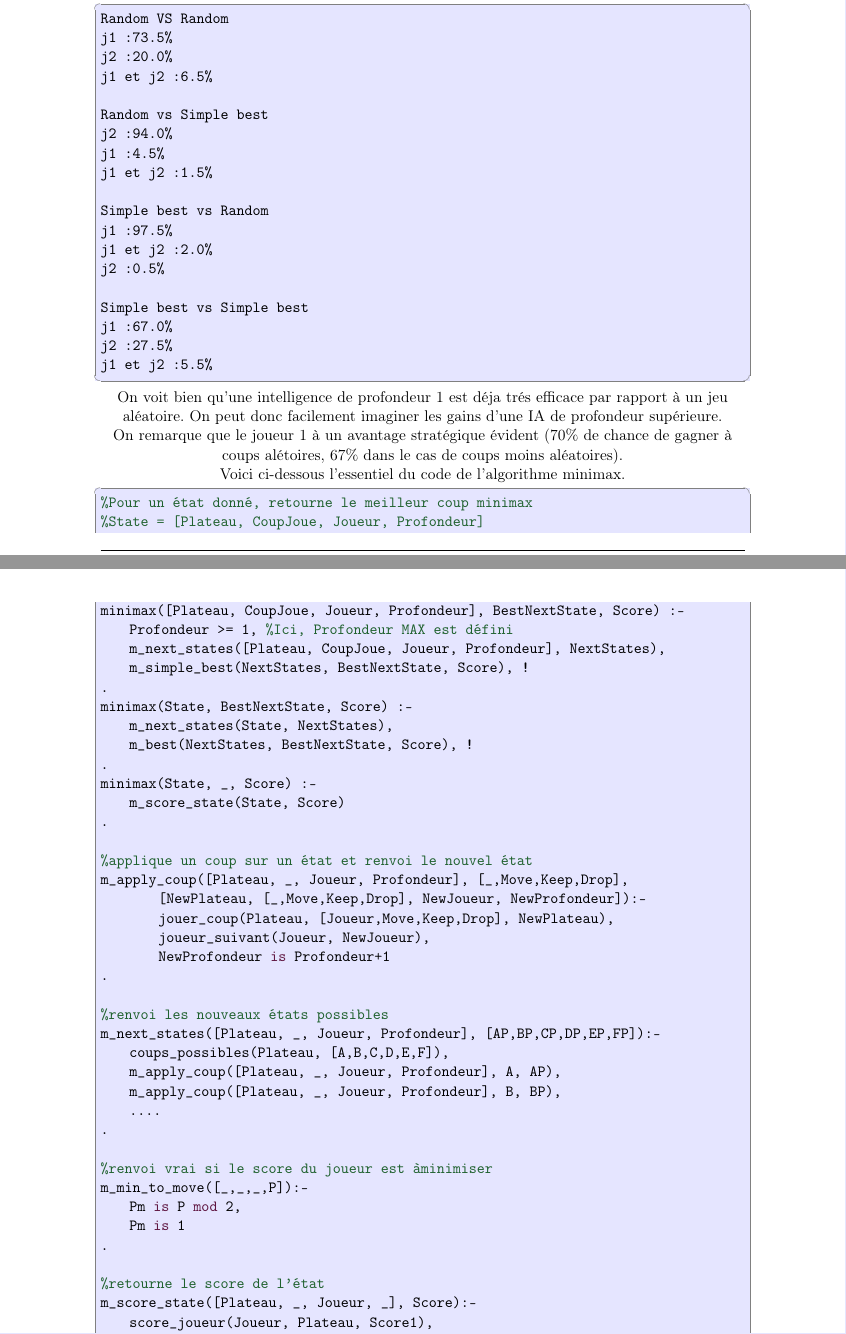
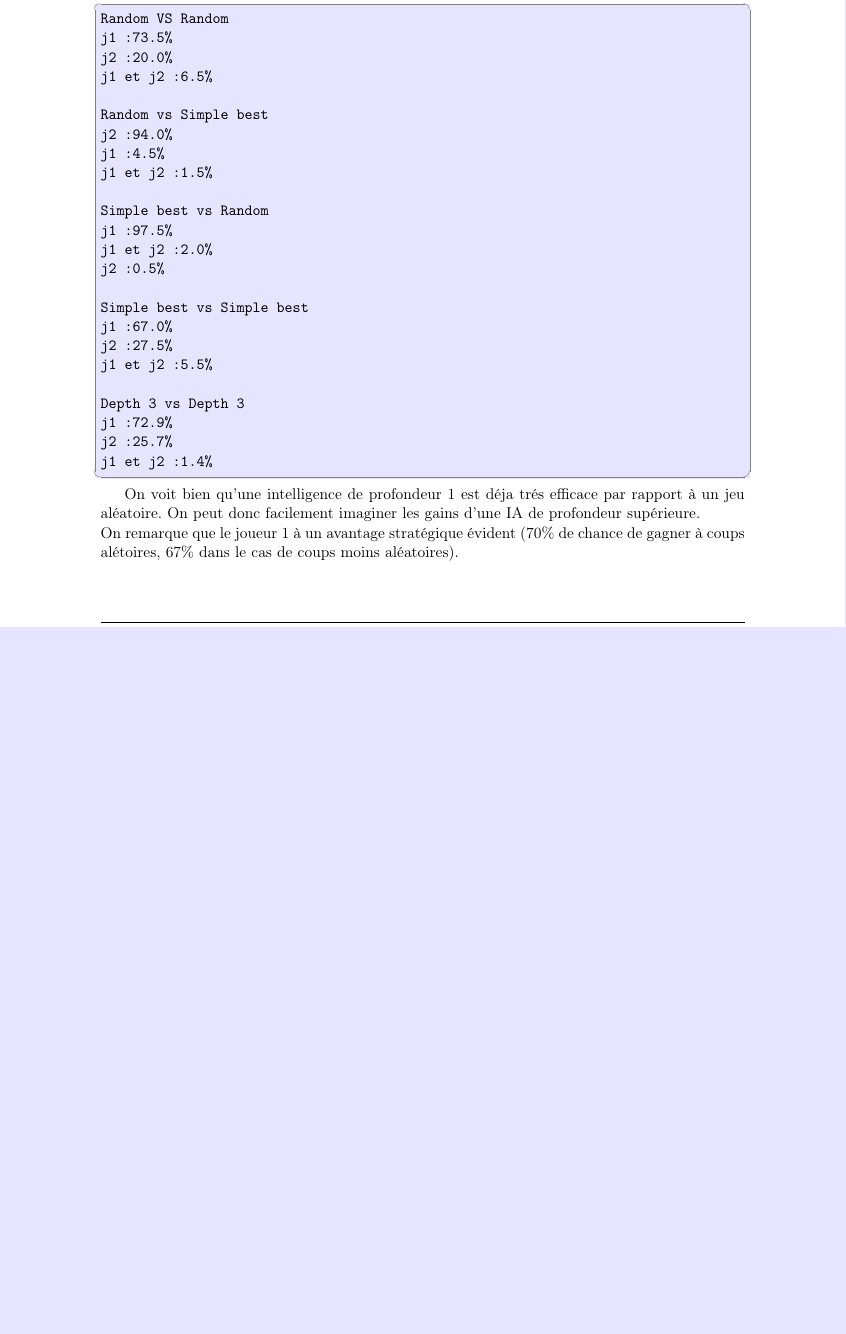
Before and after one commit to mdamien/prolog-exchange, a LaTeX document (rapport.tex): two parts of pages 5 and 6 of 8 before the commit and part of page 5 of 6 after it, the two joined at a grey line, cut at the place of the change, the shorter picture padded with empty space. Compiled offline with pdfLaTeX.

Commit message:
FINAL COMMIT MOUHAHAHAHA

```diff
--- a/rapport.tex
+++ b/rapport.tex
@@ -268,55 +268,13 @@ Simple best vs Simple best
 j1 :67.0%
 j2 :27.5%
 j1 et j2 :5.5%
+
+Depth 3 vs Depth 3
+j1 :72.9%
+j2 :25.7%
+j1 et j2 :1.4%
 \end{lstlisting}
 
-On voit bien qu'une intelligence de profondeur 1 est déja trés efficace par rapport à un jeu aléatoire. On peut donc facilement imaginer les gains d'une IA de profondeur supérieure.
-\\
+On voit bien qu'une intelligence de profondeur 1 est déja trés efficace par rapport à un jeu aléatoire. On peut donc facilement imaginer les gains d'une IA de profondeur supérieure.\\
+On remarque que le joueur 1 à un avantage stratégique évident (70\% de chance de gagner à coups alétoires, 67\% dans le cas de coups moins aléatoires).\\
 
-On remarque que le joueur 1 à un avantage stratégique évident (70\% de chance de gagner à coups alétoires, 67\% dans le cas de coups moins aléatoires).
-\\
-
-Voici ci-dessous l'essentiel du code de l'algorithme minimax.
-
-\begin{lstlisting}[language=prolog]
-%Pour un état donné, retourne le meilleur coup minimax
-%State = [Plateau, CoupJoue, Joueur, Profondeur]
-minimax([Plateau, CoupJoue, Joueur, Profondeur], BestNextState, Score) :-
-    Profondeur >= 1,  %Ici, Profondeur MAX est défini
-    m_next_states([Plateau, CoupJoue, Joueur, Profondeur], NextStates),
-    m_simple_best(NextStates, BestNextState, Score), !
-.
-minimax(State, BestNextState, Score) :-
-    m_next_states(State, NextStates),
-    m_best(NextStates, BestNextState, Score), !
-.
-minimax(State, _, Score) :-
-    m_score_state(State, Score)
-.
-
-%applique un coup sur un état et renvoi le nouvel état
-m_apply_coup([Plateau, _, Joueur, Profondeur], [_,Move,Keep,Drop],
-        [NewPlateau, [_,Move,Keep,Drop], NewJoueur, NewProfondeur]):-
-        jouer_coup(Plateau, [Joueur,Move,Keep,Drop], NewPlateau),
-        joueur_suivant(Joueur, NewJoueur),
-        NewProfondeur is Profondeur+1
-.
-
-%renvoi les nouveaux états possibles
-m_next_states([Plateau, _, Joueur, Profondeur], [AP,BP,CP,DP,EP,FP]):-
-    coups_possibles(Plateau, [A,B,C,D,E,F]),
-    m_apply_coup([Plateau, _, Joueur, Profondeur], A, AP),
-    m_apply_coup([Plateau, _, Joueur, Profondeur], B, BP),
-    ....
-.
-
-%renvoi vrai si le score du joueur est à minimiser
-m_min_to_move([_,_,_,P]):-
-    Pm is P mod 2,
-    Pm is 1
-.
-
-%retourne le score de l'état
-m_score_state([Plateau, _, Joueur, _], Score):-
-    score_joueur(Joueur, Plateau, Score1),
-    joueur_suivant(Joueur,Joueur2),
```
Also changed, not shown: rapport.pdf, rapport.tex (36 more changed lines), 2 other files.
